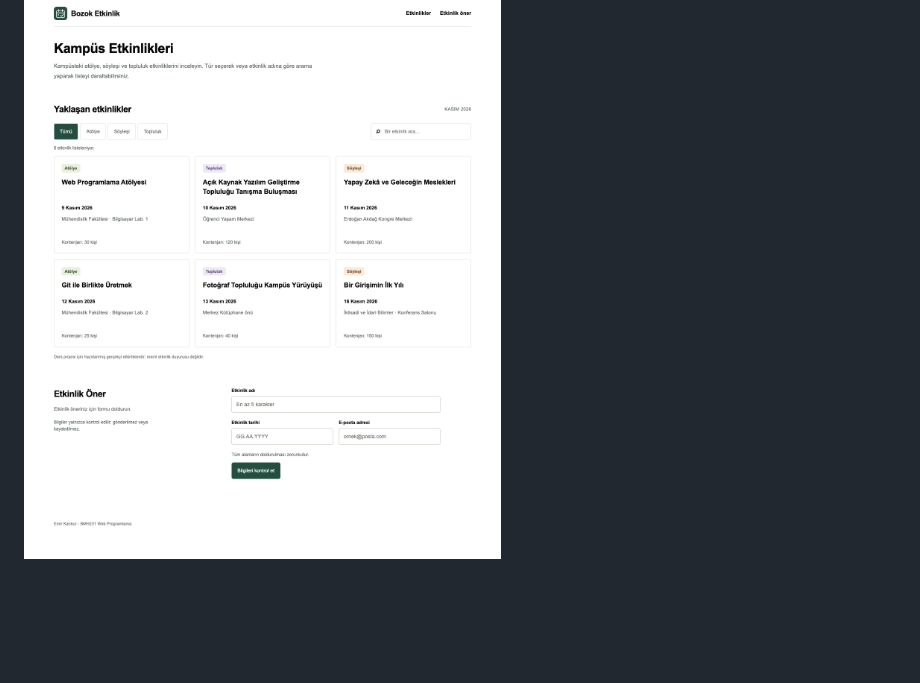
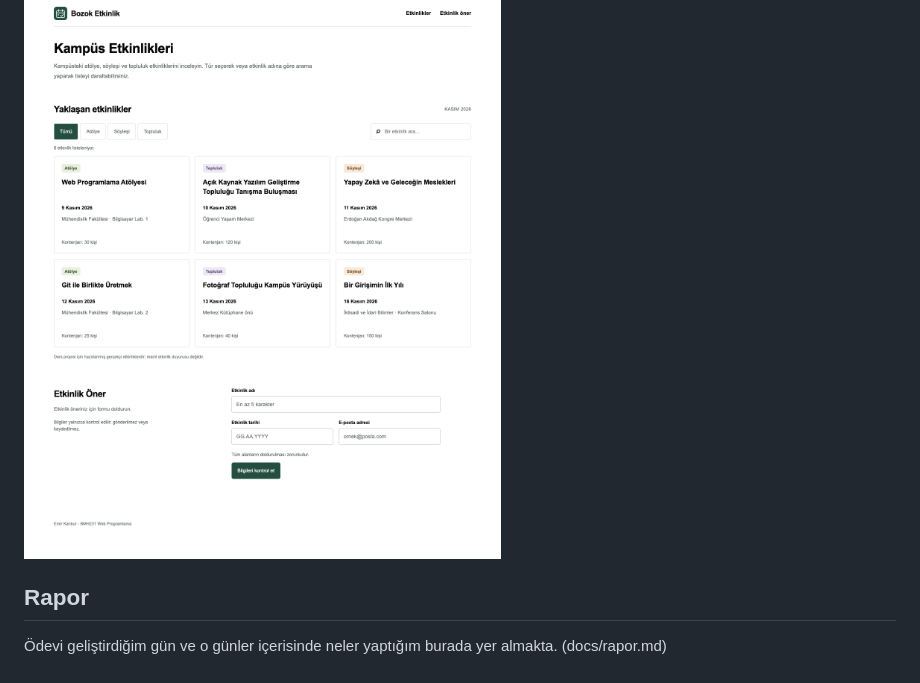
Before and after one commit to Emir-Kanbur/bmh231-odev2, a Markdown page: README.md, the part around the change. Drawn GitHub-style; blank space fills up the shorter version.

Commit message:
readme.md'ye rapor ekledim

```diff
--- a/README.md
+++ b/README.md
@@ -53,3 +53,7 @@ Etkinlikler gerçekçi ders örnekleridir; resmî duyuru veya gerçek katılım
 ## Görünüm
 
 ![1280 piksel genişlikte etkinlik panosu](docs/B1-Masaustu.png)
+
+## Rapor
+
+Ödevi geliştirdiğim gün ve o günler içerisinde neler yaptığım burada yer almakta. (docs/rapor.md)
```
